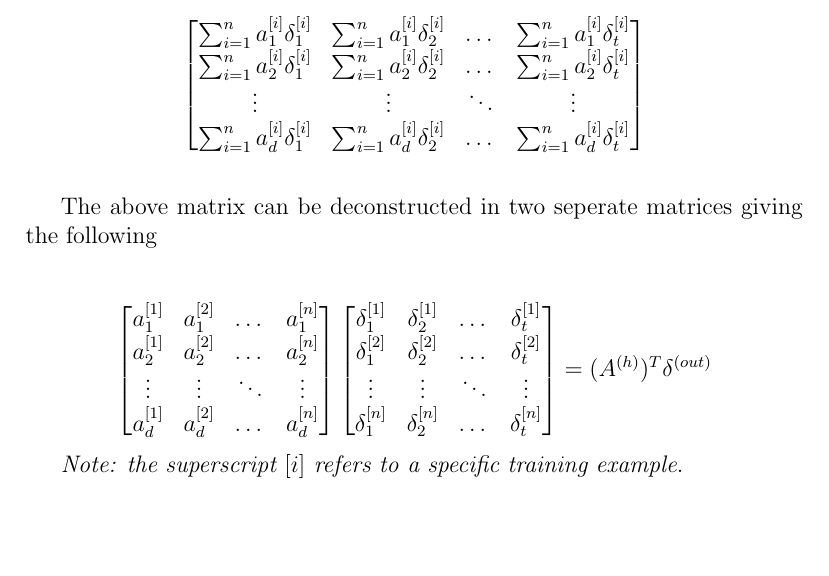
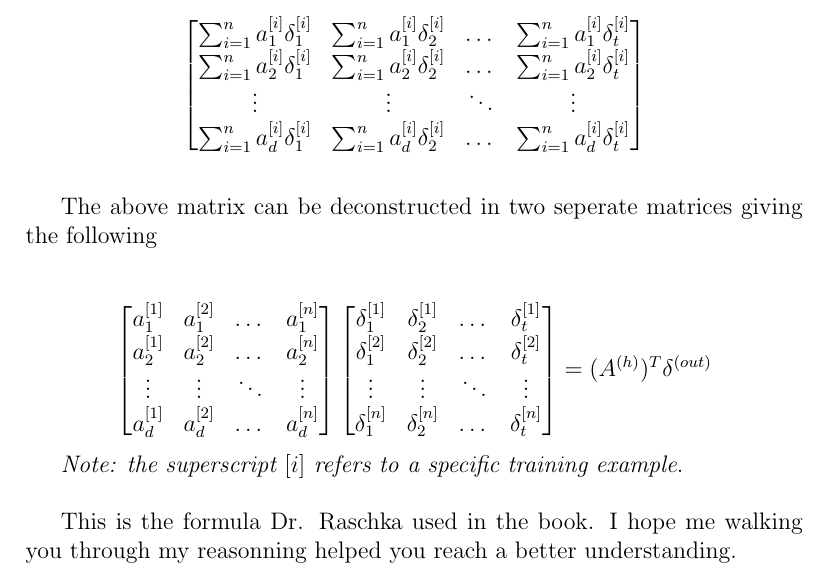
Before and after one commit to kassi-bertrand/machine-learning-notes, a LaTeX document (03-Make a MLP from scratch/proof-1/sections/generalization.tex): part of the page, cut so that both start at the same text, the shorter picture padded with empty space. Compiled offline with pdfLaTeX.

Commit message:
Re-writing document-1.pdf

```diff
--- a/03-Make a MLP from scratch/proof-1/sections/generalization.tex
+++ b/03-Make a MLP from scratch/proof-1/sections/generalization.tex
@@ -46,4 +46,9 @@ The above matrix can be deconstructed in two seperate matrices giving the follow
 \]
 
 \emph{Note: the superscript $[i]$ refers to a specific training example}.
+
+\vspace{5mm} %5mm vertical space
+
+This is the formula Dr. Raschka used in the book. I hope me walking you through
+my reasonning helped you reach a better understanding.
 \end{document}
```
